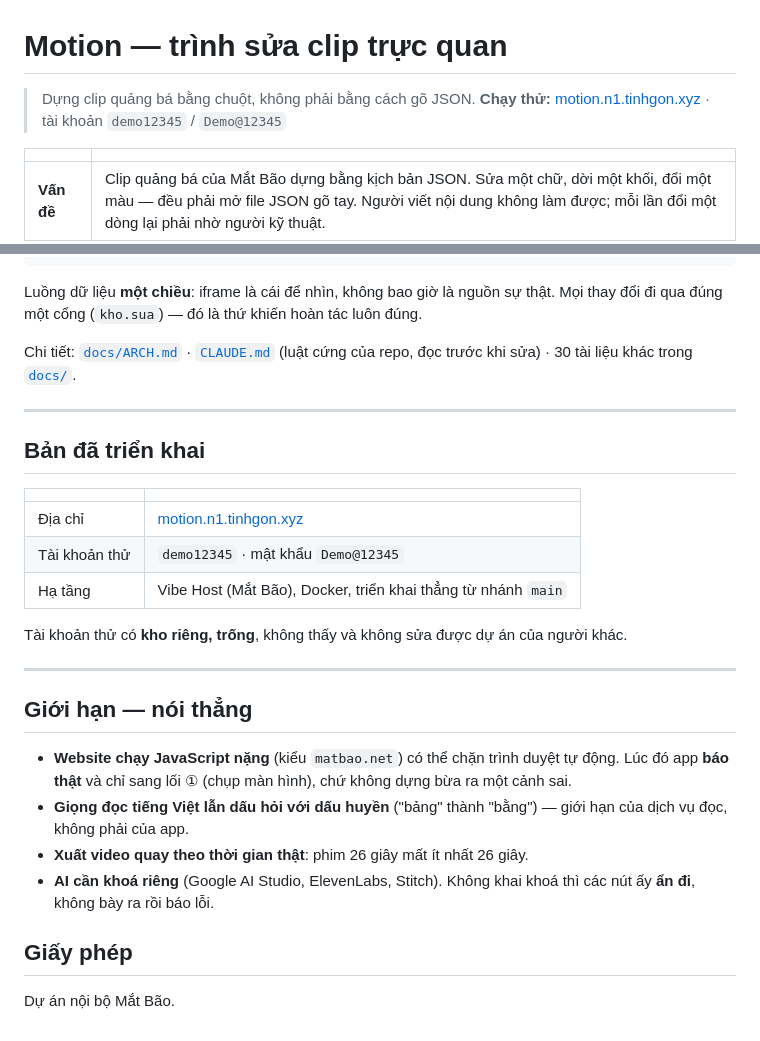
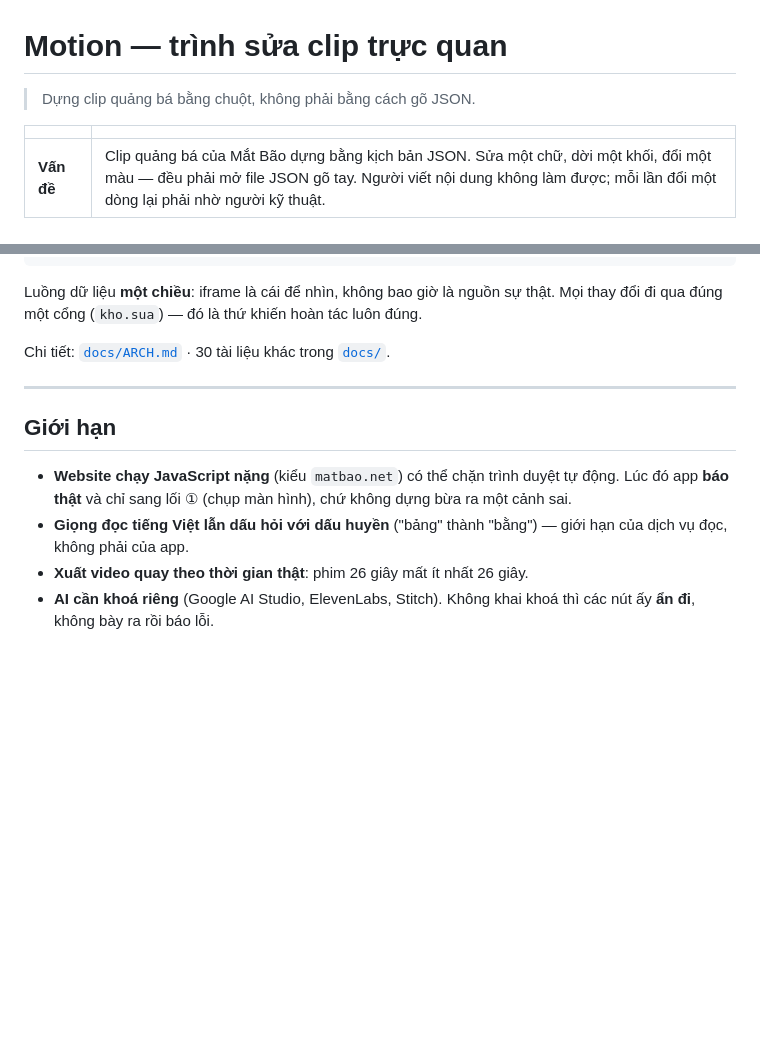
Before and after one commit to quynguyen09822-arch/motion, a Markdown page: README.md, 2 parts joined by grey strips. Rendered like a GitHub page; blank space fills up the shorter version.

Commit message:
Dọn README: bỏ phần triển khai, giấy phép, và thông tin thừa

```diff
--- a/README.md
+++ b/README.md
@@ -1,7 +1,6 @@
 # Motion — trình sửa clip trực quan
 
 > Dựng clip quảng bá bằng chuột, không phải bằng cách gõ JSON.
-> **Chạy thử:** [motion.n1.tinhgon.xyz](https://motion.n1.tinhgon.xyz) · tài khoản `demo12345` / `Demo@12345`
 
 | | |
 |---|---|
@@ -147,25 +146,11 @@ Luồng dữ liệu **một chiều**: iframe là cái để nhìn, không bao g
 thật. Mọi thay đổi đi qua đúng một cổng (`kho.sua`) — đó là thứ khiến hoàn tác
 luôn đúng.
 
-Chi tiết: [`docs/ARCH.md`](docs/ARCH.md) · [`CLAUDE.md`](CLAUDE.md) (luật cứng
-của repo, đọc trước khi sửa) · 30 tài liệu khác trong [`docs/`](docs/).
+Chi tiết: [`docs/ARCH.md`](docs/ARCH.md) · 30 tài liệu khác trong [`docs/`](docs/).
 
 ---
 
-## Bản đã triển khai
-
-| | |
-|---|---|
-| Địa chỉ | [motion.n1.tinhgon.xyz](https://motion.n1.tinhgon.xyz) |
-| Tài khoản thử | `demo12345` · mật khẩu `Demo@12345` |
-| Hạ tầng | Vibe Host (Mắt Bão), Docker, triển khai thẳng từ nhánh `main` |
-
-Tài khoản thử có **kho riêng, trống**, không thấy và không sửa được dự án của
-người khác.
-
----
-
-## Giới hạn — nói thẳng
+## Giới hạn
 
 - **Website chạy JavaScript nặng** (kiểu `matbao.net`) có thể chặn trình duyệt
   tự động. Lúc đó app **báo thật** và chỉ sang lối ① (chụp màn hình), chứ không
@@ -175,7 +160,3 @@ người khác.
 - **Xuất video quay theo thời gian thật**: phim 26 giây mất ít nhất 26 giây.
 - **AI cần khoá riêng** (Google AI Studio, ElevenLabs, Stitch). Không khai khoá
   thì các nút ấy **ẩn đi**, không bày ra rồi báo lỗi.
-
-## Giấy phép
-
-Dự án nội bộ Mắt Bão.
```
